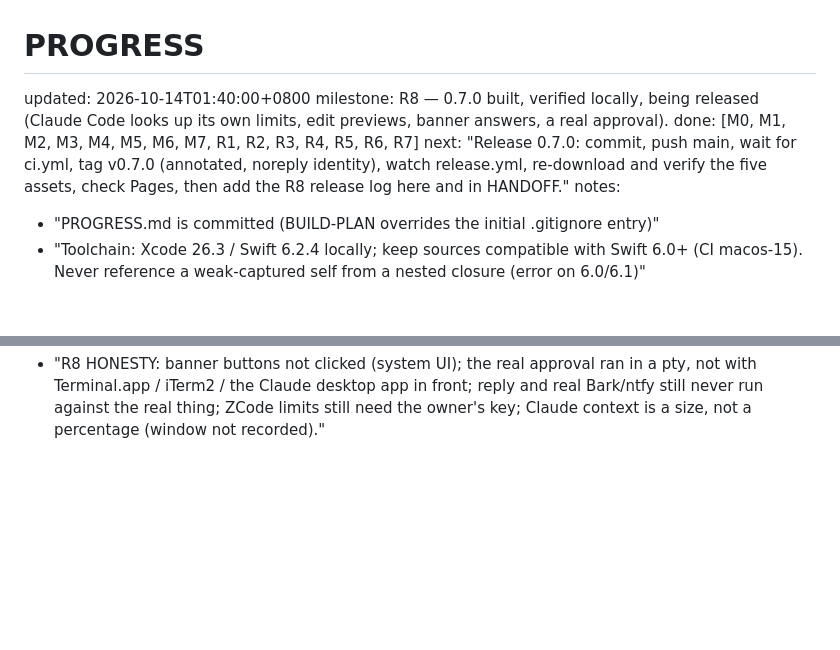
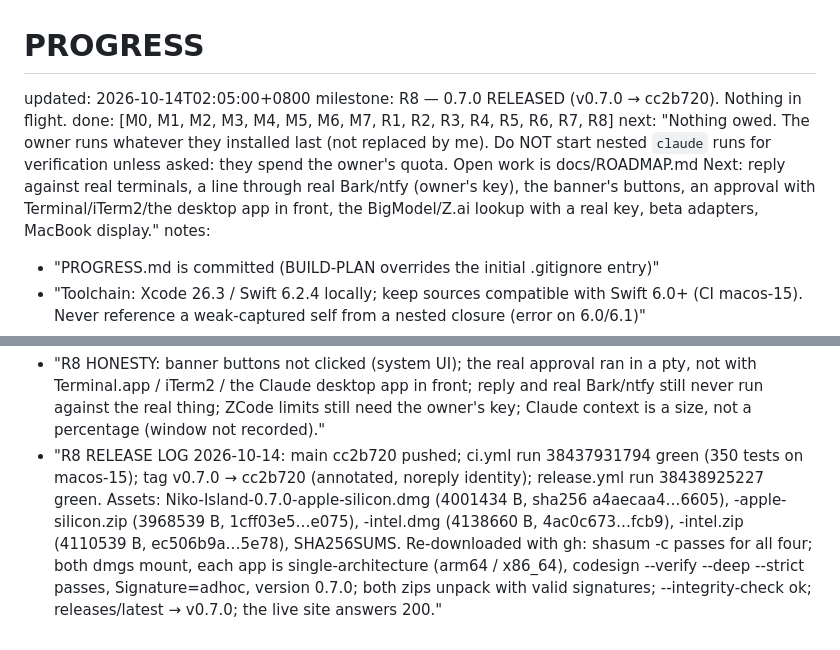
Before and after one commit to baogutang/niko-island, a Markdown page: PROGRESS.md, 2 parts joined by grey strips. Drawn GitHub-style; blank space fills up the shorter version.

Commit message:
docs: 0.7.0 release log and what was checked on the published files
Co-Authored-By: Claude Opus 5.5 <noreply@anthropic.com>

```diff
--- a/PROGRESS.md
+++ b/PROGRESS.md
@@ -1,8 +1,8 @@
 # PROGRESS
-updated: 2026-10-14T01:40:00+0800
-milestone: R8 — 0.7.0 built, verified locally, being released (Claude Code looks up its own limits, edit previews, banner answers, a real approval).
-done: [M0, M1, M2, M3, M4, M5, M6, M7, R1, R2, R3, R4, R5, R6, R7]
-next: "Release 0.7.0: commit, push main, wait for ci.yml, tag v0.7.0 (annotated, noreply identity), watch release.yml, re-download and verify the five assets, check Pages, then add the R8 release log here and in HANDOFF."
+updated: 2026-10-14T02:05:00+0800
+milestone: R8 — 0.7.0 RELEASED (v0.7.0 → cc2b720). Nothing in flight.
+done: [M0, M1, M2, M3, M4, M5, M6, M7, R1, R2, R3, R4, R5, R6, R7, R8]
+next: "Nothing owed. The owner runs whatever they installed last (not replaced by me). Do NOT start nested `claude` runs for verification unless asked: they spend the owner's quota. Open work is docs/ROADMAP.md Next: reply against real terminals, a line through real Bark/ntfy (owner's key), the banner's buttons, an approval with Terminal/iTerm2/the desktop app in front, the BigModel/Z.ai lookup with a real key, beta adapters, MacBook display."
 notes:
   - "PROGRESS.md is committed (BUILD-PLAN overrides the initial .gitignore entry)"
   - "Toolchain: Xcode 26.3 / Swift 6.2.4 locally; keep sources compatible with Swift 6.0+ (CI macos-15). Never reference a weak-captured self from a nested closure (error on 6.0/6.1)"
@@ -151,3 +151,4 @@ notes:
   - "R8 REAL APPROVAL (owner Mac): interactive `claude` 2.1.295 driven through a Python pty (the trust question defaults to 'No, exit': send Down then Return), `--settings <temp hooks> --setting-sources project --strict-mcp-config --no-chrome --model haiku --permission-mode default`. Without `--permission-mode default` Claude Code ran `touch`, `python3 -c …` and even a Write without asking anybody (no PermissionRequest fired), so there was nothing to approve; with it, PermissionRequest:Write fired (fields: cwd, effort, hook_event_name, permission_mode, permission_suggestions, prompt_id, scratchpad_dir, session_id, tool_input, tool_name, transcript_path), the island showed 'Claude Code wants to edit approved.txt' with the path, ⌃⌥A was pressed and only then did the file exist. Foreground of that terminal while waiting: `~/.local/bin/claude` and `caffeinate` (what TerminalReply.isAgentWaiting must accept — it does). Four small haiku runs in total. Temp folders and the project folders they left under ~/.claude/projects were removed."
   - "R8 FEATURES: RequestSummary.changes ([ChangeLine] removed|added|more from content / old_string+new_string / edits[] / patch; 6 lines, 160 columns) drawn in PermissionForm; UNNotificationCategory 'niko.permission' with niko.allow / niko.deny → AppModel.decide(forSession:) (never for questions); Hotkey.Key.jump ⌃⌥J + settings.jumpHotkey (off) → AppModel.jumpToWhatNeedsMe (pending request → needsAttention → latest waiting); remindAboutWaiting also pushes (escalated: true bypasses pushOnlyWhenAway, own de-dup subject); ContextFill (claude(usage:) tokens only, codex(info:) tokens + model_context_window; label '62%' | '132k'; isNearlyFull ≥ 0.85 of a known window), TranscriptSnapshot/Session.context, RowChip.context (off; shown by itself in amber when nearly full); Codex token_count lines are still skipped for everything else. Preview scene `permission` is now an Edit with its changes."
   - "R8 HONESTY: banner buttons not clicked (system UI); the real approval ran in a pty, not with Terminal.app / iTerm2 / the Claude desktop app in front; reply and real Bark/ntfy still never run against the real thing; ZCode limits still need the owner's key; Claude context is a size, not a percentage (window not recorded)."
+  - "R8 RELEASE LOG 2026-10-14: main cc2b720 pushed; ci.yml run 38437931794 green (350 tests on macos-15); tag v0.7.0 → cc2b720 (annotated, noreply identity); release.yml run 38438925227 green. Assets: Niko-Island-0.7.0-apple-silicon.dmg (4001434 B, sha256 a4aecaa4…6605), -apple-silicon.zip (3968539 B, 1cff03e5…e075), -intel.dmg (4138660 B, 4ac0c673…fcb9), -intel.zip (4110539 B, ec506b9a…5e78), SHA256SUMS. Re-downloaded with gh: shasum -c passes for all four; both dmgs mount, each app is single-architecture (arm64 / x86_64), codesign --verify --deep --strict passes, Signature=adhoc, version 0.7.0; both zips unpack with valid signatures; --integrity-check ok; releases/latest → v0.7.0; the live site answers 200."
```
Also changed, not shown: HANDOFF.md (+1 -1 lines).
